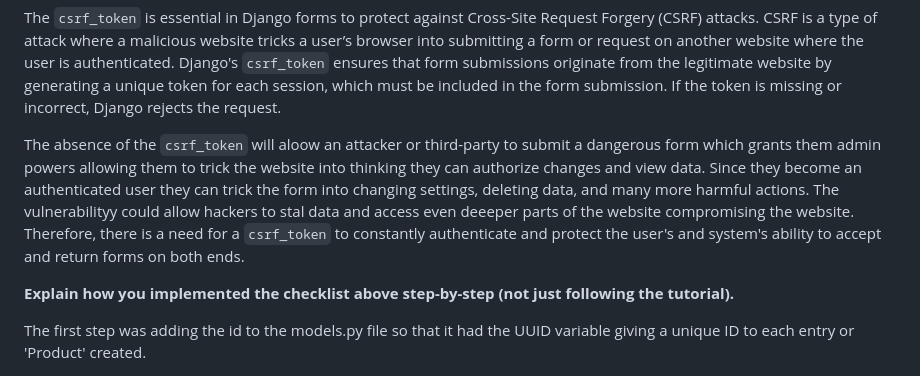
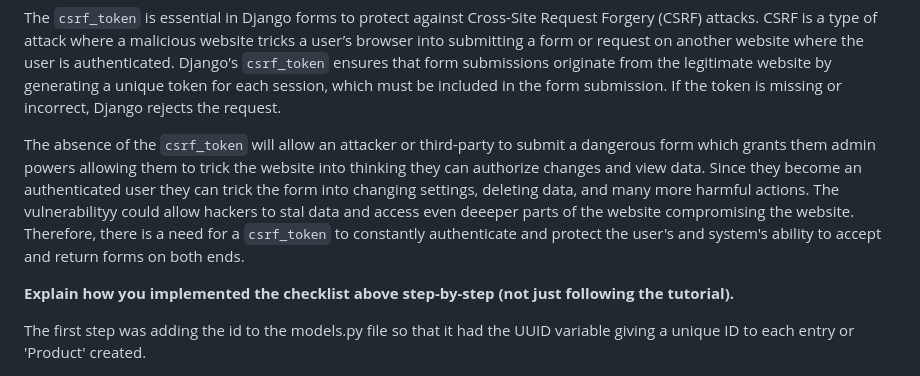
Before and after one commit to davinawuy/loomandharvest, a Markdown page: README.md, the part around one of its changes. Rendered like a GitHub page.

```diff
--- a/README.md
+++ b/README.md
@@ -108,7 +108,7 @@ The `is_valid()` method in Django forms is used to validate  data submitted toe
 
 The `csrf_token` is essential in Django forms to protect against Cross-Site Request Forgery (CSRF) attacks. CSRF is a type of attack where a malicious website tricks a user’s browser into submitting a form or request on another website where the user is authenticated. Django's `csrf_token` ensures that form submissions originate from the legitimate website by generating a unique token for each session, which must be included in the form submission. If the token is missing or incorrect, Django rejects the request.
 
-The absence of the `csrf_token` will aloow an attacker or third-party to submit a dangerous form which grants them admin powers allowing them to trick the website into thinking they can authorize changes and view data. Since they become an authenticated user they can trick the form into changing settings, deleting data, and many more harmful actions. The vulnerabilityy could allow hackers to stal data and access even deeeper parts of the website compromising the website. Therefore, there is a need for a `csrf_token` to constantly authenticate and protect the user's and system's ability to accept and return forms on both ends.
+The absence of the `csrf_token` will allow an attacker or third-party to submit a dangerous form which grants them admin powers allowing them to trick the website into thinking they can authorize changes and view data. Since they become an authenticated user they can trick the form into changing settings, deleting data, and many more harmful actions. The vulnerabilityy could allow hackers to stal data and access even deeeper parts of the website compromising the website. Therefore, there is a need for a `csrf_token` to constantly authenticate and protect the user's and system's ability to accept and return forms on both ends.
 
 
 <b>Explain how you implemented the checklist above step-by-step (not just following the tutorial).</b>
```
Also changed, not shown: other parts of README.md (+7 -0 lines).
